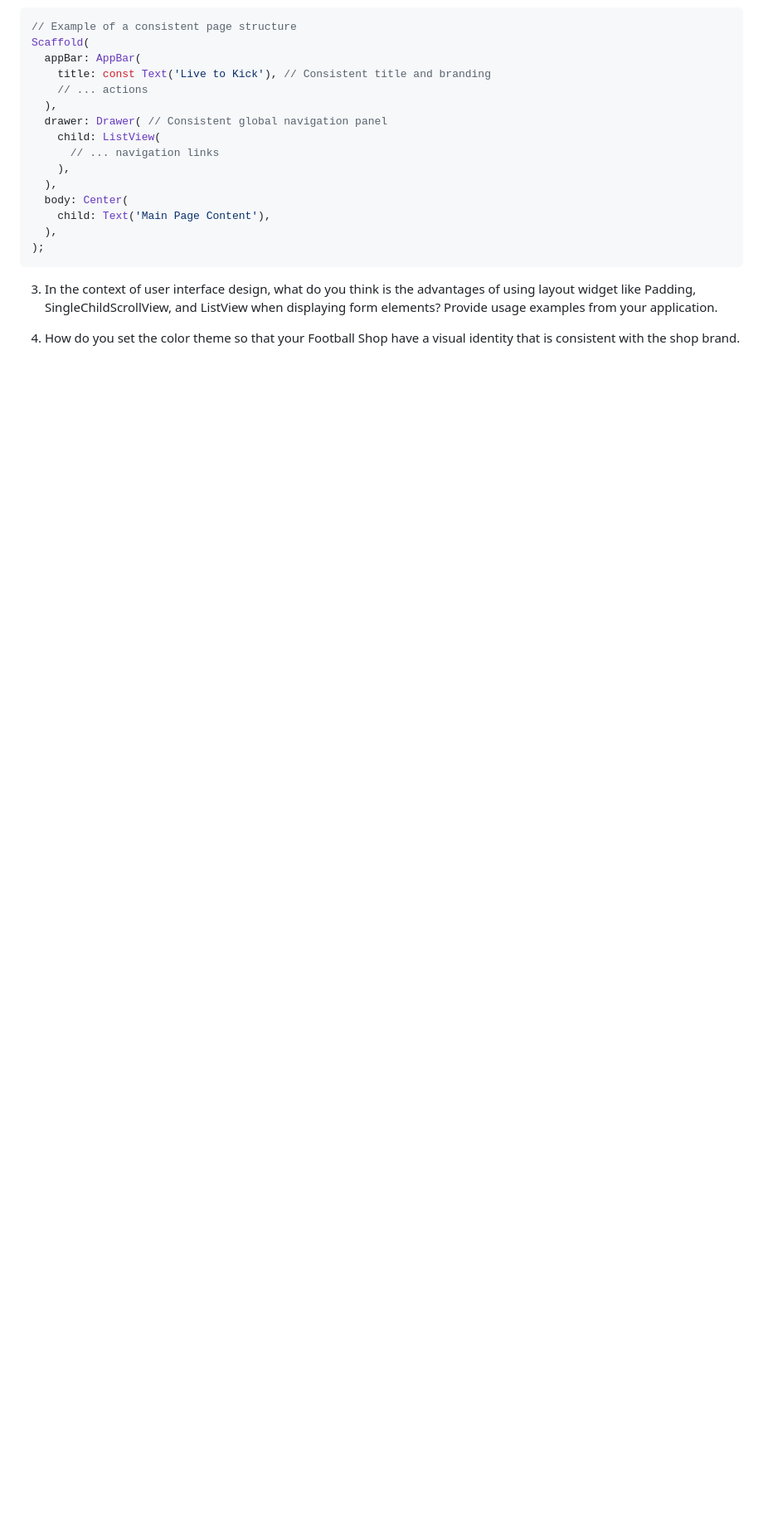
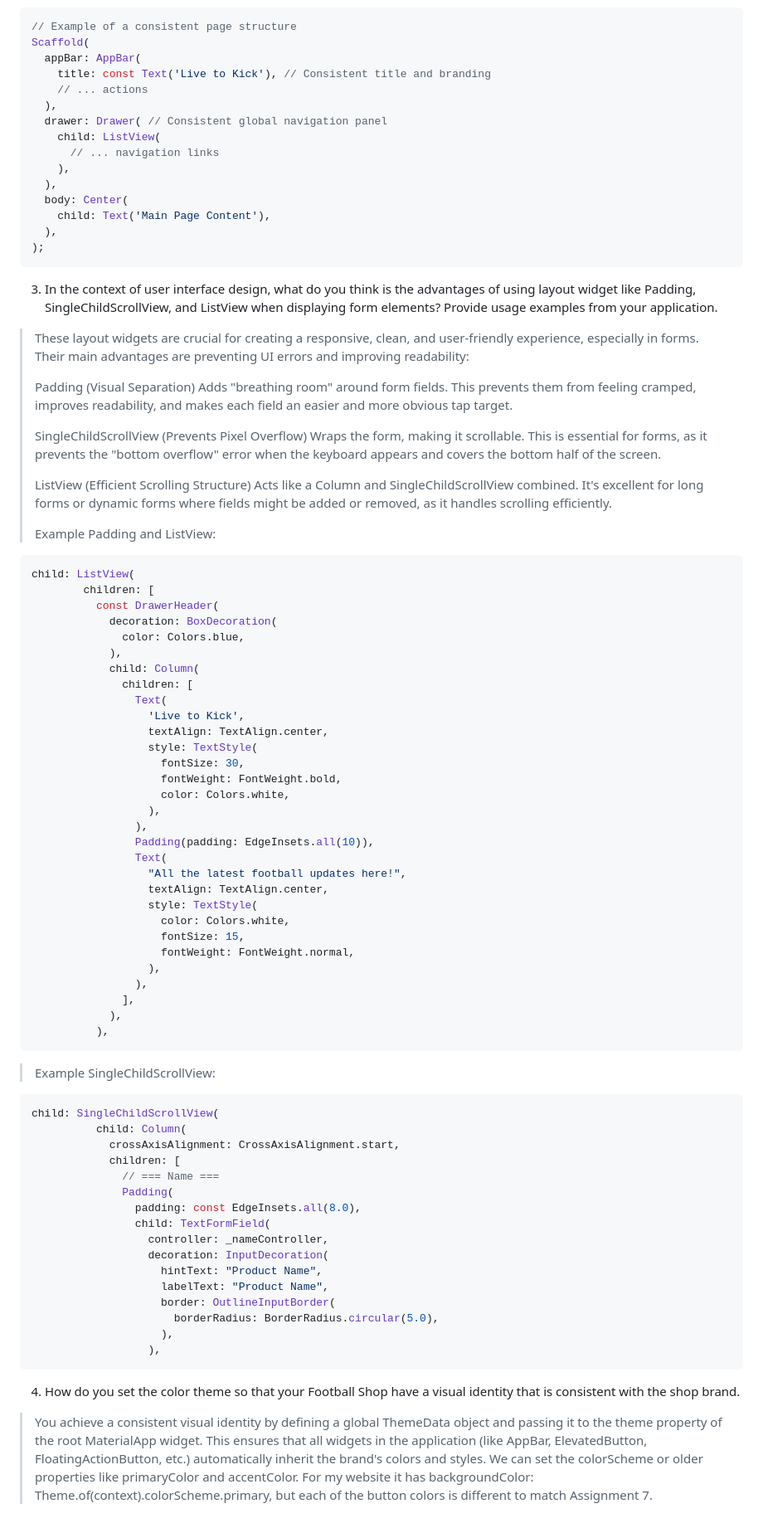
Before and after one commit to EvelynOct/live-to-kick-mobile, a Markdown page: README.md, the part around one of its changes. Shown at 83% size. Rendered like a GitHub page; blank space fills up the shorter version.

Commit message:
Update README with UI widget usage examples

````diff
--- a/README.md
+++ b/README.md
@@ -143,5 +145,66 @@ Scaffold(
 ```
 
 3. In the context of user interface design, what do you think is the advantages of using layout widget like Padding, SingleChildScrollView, and ListView when displaying form elements? Provide usage examples from your application.
+> These layout widgets are crucial for creating a responsive, clean, and user-friendly experience, especially in forms. Their main advantages are preventing UI errors and improving readability:
+>
+> Padding (Visual Separation)	Adds "breathing room" around form fields. This prevents them from feeling cramped, improves readability, and makes each field an easier and more obvious tap target.
+>
+> SingleChildScrollView	(Prevents Pixel Overflow) Wraps the form, making it scrollable. This is essential for forms, as it prevents the "bottom overflow" error when the keyboard appears and covers the bottom half of the screen.
+>
+> ListView (Efficient Scrolling Structure) Acts like a Column and SingleChildScrollView combined. It's excellent for long forms or dynamic forms where fields might be added or removed, as it handles scrolling efficiently.
+>
+> Example Padding and ListView:
+```dart
+child: ListView(
+        children: [
+          const DrawerHeader(
+            decoration: BoxDecoration(
+              color: Colors.blue,
+            ),
+            child: Column(
+              children: [
+                Text(
+                  'Live to Kick',
+                  textAlign: TextAlign.center,
+                  style: TextStyle(
+                    fontSize: 30,
+                    fontWeight: FontWeight.bold,
+                    color: Colors.white,
+                  ),
+                ),
+                Padding(padding: EdgeInsets.all(10)),
+                Text(
+                  "All the latest football updates here!",
+                  textAlign: TextAlign.center,
+                  style: TextStyle(
+                    color: Colors.white,
+                    fontSize: 15,
+                    fontWeight: FontWeight.normal,
+                  ),
+                ),
+              ],
+            ),
+          ),
+```
+> Example SingleChildScrollView:
+```dart
+child: SingleChildScrollView(
+          child: Column(
+            crossAxisAlignment: CrossAxisAlignment.start,
+            children: [
+              // === Name ===
+              Padding(
+                padding: const EdgeInsets.all(8.0),
+                child: TextFormField(
+                  controller: _nameController,
+                  decoration: InputDecoration(
+                    hintText: "Product Name",
+                    labelText: "Product Name",
+                    border: OutlineInputBorder(
+                      borderRadius: BorderRadius.circular(5.0),
+                    ),
+                  ),
+```
 
 4. How do you set the color theme so that your Football Shop have a visual identity that is consistent with the shop brand.
+> You achieve a consistent visual identity by defining a global ThemeData object and passing it to the theme property of the root MaterialApp widget. This ensures that all widgets in the application (like AppBar, ElevatedButton, FloatingActionButton, etc.) automatically inherit the brand's colors and styles. We can set the colorScheme or older properties like primaryColor and accentColor. For my website it has backgroundColor: Theme.of(context).colorScheme.primary, but each of the button colors is different to match Assignment 7.
````
Also changed, not shown: other parts of README.md (+2 -0 lines).
